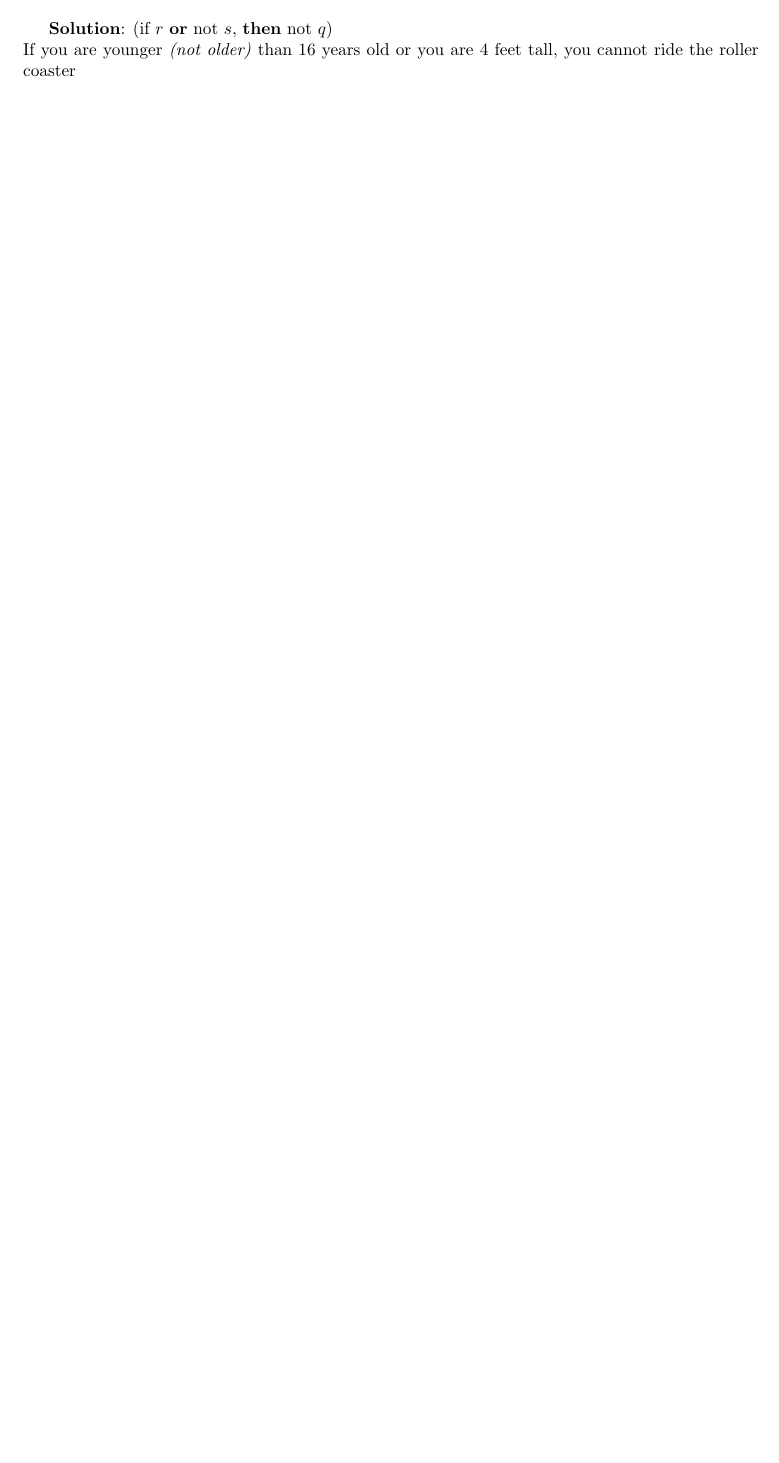
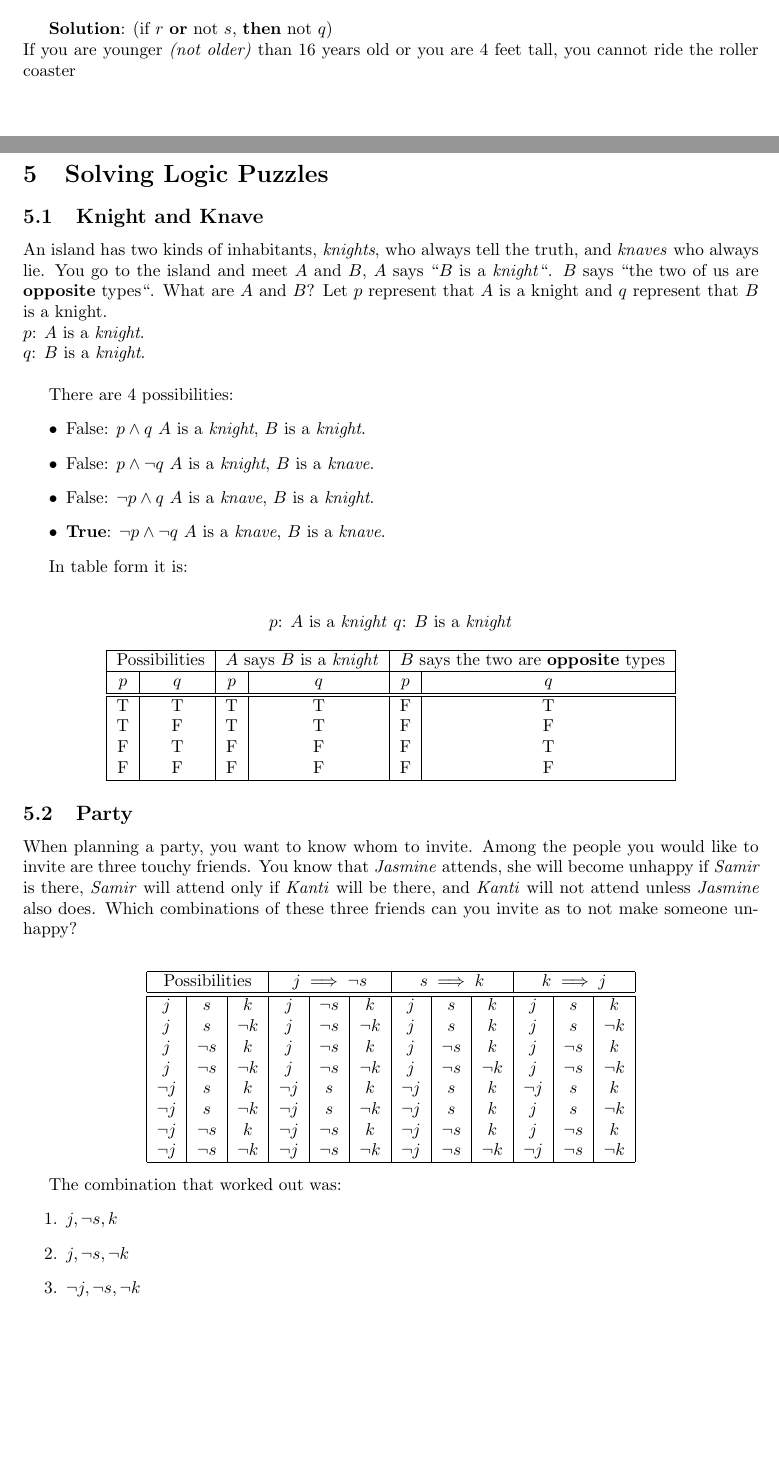
Before and after one commit to Cubeacon-sys/notes, a LaTeX document (discrete/full/main.tex): part of page 8 of 8 before the commit and two parts of pages 8 and 9 of 9 after it, the two joined at a grey line, cut so that both start at the same text, the shorter picture padded with empty space. Compiled offline with pdfLaTeX.

Commit message:
solving logic problems

```diff
--- a/discrete/full/main.tex
+++ b/discrete/full/main.tex
@@ -372,4 +372,69 @@ $ s $: You are older than 16 years old \\
 
 \textbf{Solution}: (if $ r $ \textbf{or} not $ s $, \textbf{then} not $ q $) \\
 If you are younger \textit{(not older)} than 16 years old or you are 4 feet tall, you cannot ride the roller coaster
+\clearpage
+\section{Solving Logic Puzzles}
+\subsection{Knight and Knave}
+An island has two kinds of inhabitants, \textit{knights}, who always tell the truth, and \textit{knaves} who always lie. You go to the island and meet $ A $ and $ B $, $ A $ says ``$ B $ is a \textit{knight}``. $ B $ says ``the two of us are \textbf{opposite} types``. What are $ A $ and $ B $? Let $ p $ represent that $ A $ is a knight and $ q $ represent that $ B $ is a knight.\\
+$ p $: $ A $ is a \textit{knight}. \\
+$ q $: $ B $ is a \textit{knight}. \\
+
+
+There are 4 possibilities:
+\begin{itemize}
+	\item False: $ p \land q $ $ A $ is a \textit{knight}, $ B $ is a \textit{knight}.
+	\item False: $ p \land \neg q $ $ A $ is a \textit{knight}, $ B $ is a \textit{knave}.
+	\item False: $ \neg p \land q $ $ A $ is a \textit{knave}, $ B $ is a \textit{knight}.
+	\item \textbf{True}: $ \neg p \land \neg q $ $ A $ is a \textit{knave}, $ B $ is a \textit{knave}.
+\end{itemize}
+
+In table form it is: \\
+\begin{center}
+$ p $: $ A $ is a \textit{knight} $ q $: $ B $ is a \textit{knight}
+\end{center}
+
+
+\begin{center}
+\begin{tabular}{|c|c|c|c|c|c|}
+	\hline
+	\multicolumn{2}{|c|}{Possibilities} & \multicolumn{2}{|c|}{$ A $ says $ B $ is a \textit{knight}} & \multicolumn{2}{|c|}{$ B $ says the two are \textbf{opposite} types} \\
+	\hline
+	$ p $ & $ q $ & $ p $ & $ q $ & $ p $ & $ q $ \\
+	\hline
+	\hline
+	T & T & T & T & F & T \\
+	T & F & T & T & F & F \\
+	F & T & F & F & F & T \\
+	F & F & F & F & F & F \\
+	\hline
+\end{tabular}
+\end{center}
+
+\subsection{Party}
+When planning a party, you want to know whom to invite. Among the people you would like to invite are three touchy friends. You know that \textit{Jasmine} attends, she will become unhappy if \textit{Samir} is there, \textit{Samir} will attend only if \textit{Kanti} will be there, and \textit{Kanti} will not attend unless \textit{Jasmine} also does. Which combinations of these three friends can you invite as to not make someone unhappy? \\
+\begin{center}
+\begin{tabular}{|c|c|c|c|c|c|c|c|c|c|c|c|}
+	\hline
+	\multicolumn{3}{|c|}{  Possibilities  } & \multicolumn{3}{|c|}{  $ j \implies \neg s $  } & \multicolumn{3}{|c|}{  $ s \implies k $  } & \multicolumn{3}{|c|}{$ k \implies j $} \\
+	\hline
+	\hline
+	$ j $ & $ s $ & $ k $ & $ j $ & $ \neg s $ & $ k $ & $ j $ & $ s $ & $ k $ & $ j $ & $ s $ & $ k $  \\
+	$ j $ & $ s $ & $ \neg k $ & $ j $ & $ \neg s $ & $ \neg k $ & $ j $ & $ s $ & $ k $ & $ j $ & $ s $ & $ \neg k $  \\
+	$ j $ & $ \neg s $ & $ k $ & $ j $ & $ \neg s $ & $ k $ & $ j $ & $ \neg s $ & $ k $ & $ j $ & $ \neg s $ & $ k $  \\
+	$ j $ & $ \neg s $ & $ \neg k $ & $ j $ & $ \neg s $ & $ \neg k $ & $ j $ & $ \neg s $ & $ \neg k $ & $ j $ & $ \neg s $ & $ \neg k $  \\
+	$ \neg j $ & $ s $ & $ k $ & $ \neg j $ & $ s $ & $ k $ & $ \neg j $ & $ s $ & $ k $ & $ \neg j $ & $ s $ & $ k $  \\
+	$ \neg j $ & $ s $ & $ \neg k $ & $ \neg j $ & $ s $ & $ \neg k $ & $ \neg j $ & $ s $ & $ k $ & $ j $ & $ s $ & $ \neg k $  \\
+	$ \neg j $ & $ \neg s $ & $ k $ & $ \neg j $ & $ \neg s $ & $ k $ & $ \neg j $ & $ \neg s $ & $ k $ & $ j $ & $ \neg s $ & $ k $  \\
+	$ \neg j $ & $ \neg s $ & $ \neg k $ & $ \neg j $ & $ \neg s $ & $ \neg k $ & $ \neg j $ & $ \neg s $ & $ \neg k $ & $ \neg j $ & $ \neg s $ & $ \neg k $  \\
+	\hline
+\end{tabular}
+\end{center}
+
+
+The combination that worked out was:
+\begin{enumerate}
+	\item $ j, \neg s, k$
+	\item $ j, \neg s, \neg k$
+	\item $ \neg j, \neg s, \neg k$
+\end{enumerate}
 \end{document}
```
Also changed, not shown: discrete/[5]solving_logic_problems/main.tex (added, +89 -0 lines), discrete/[5]solving_logic_problems/main.pdf (added), discrete/full/main.pdf.
